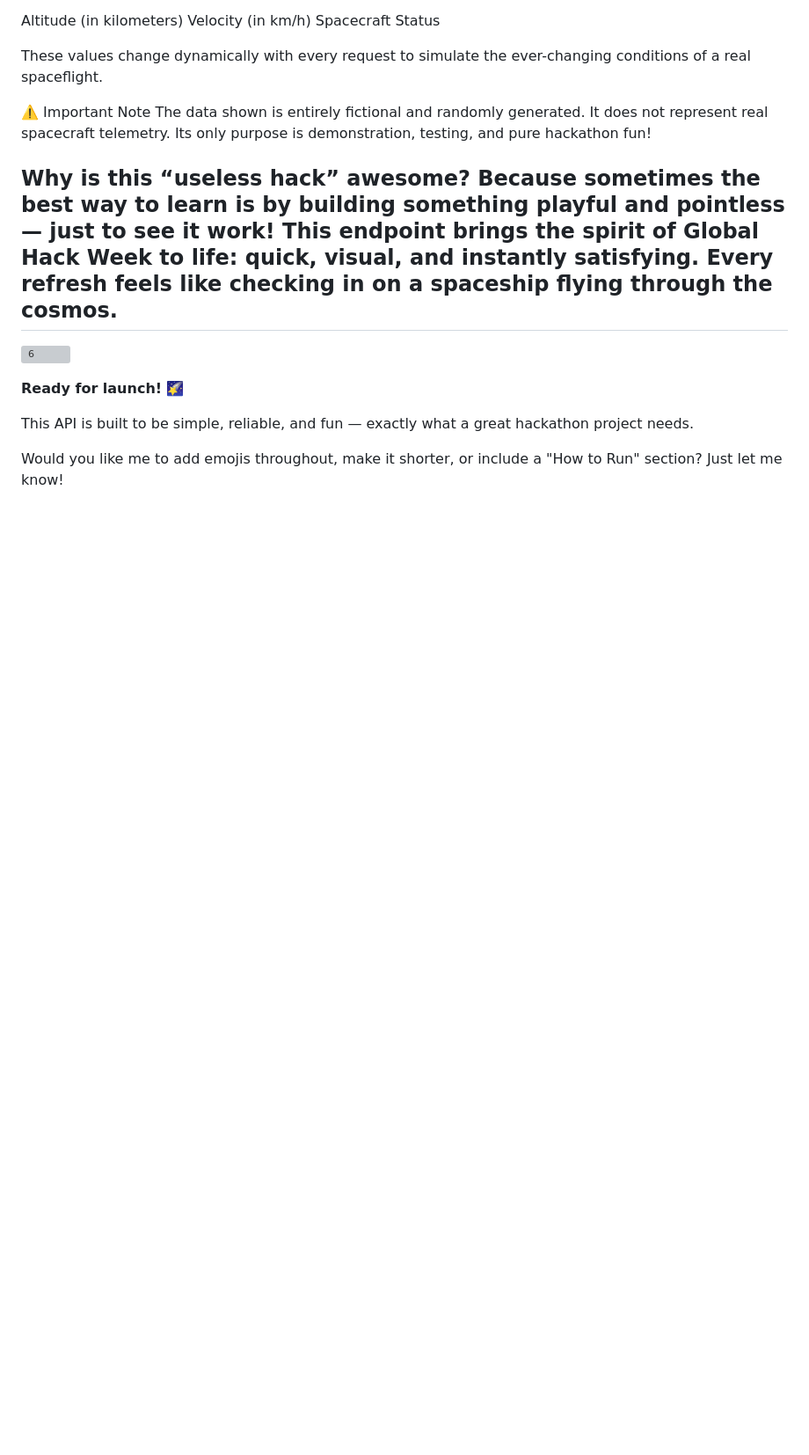
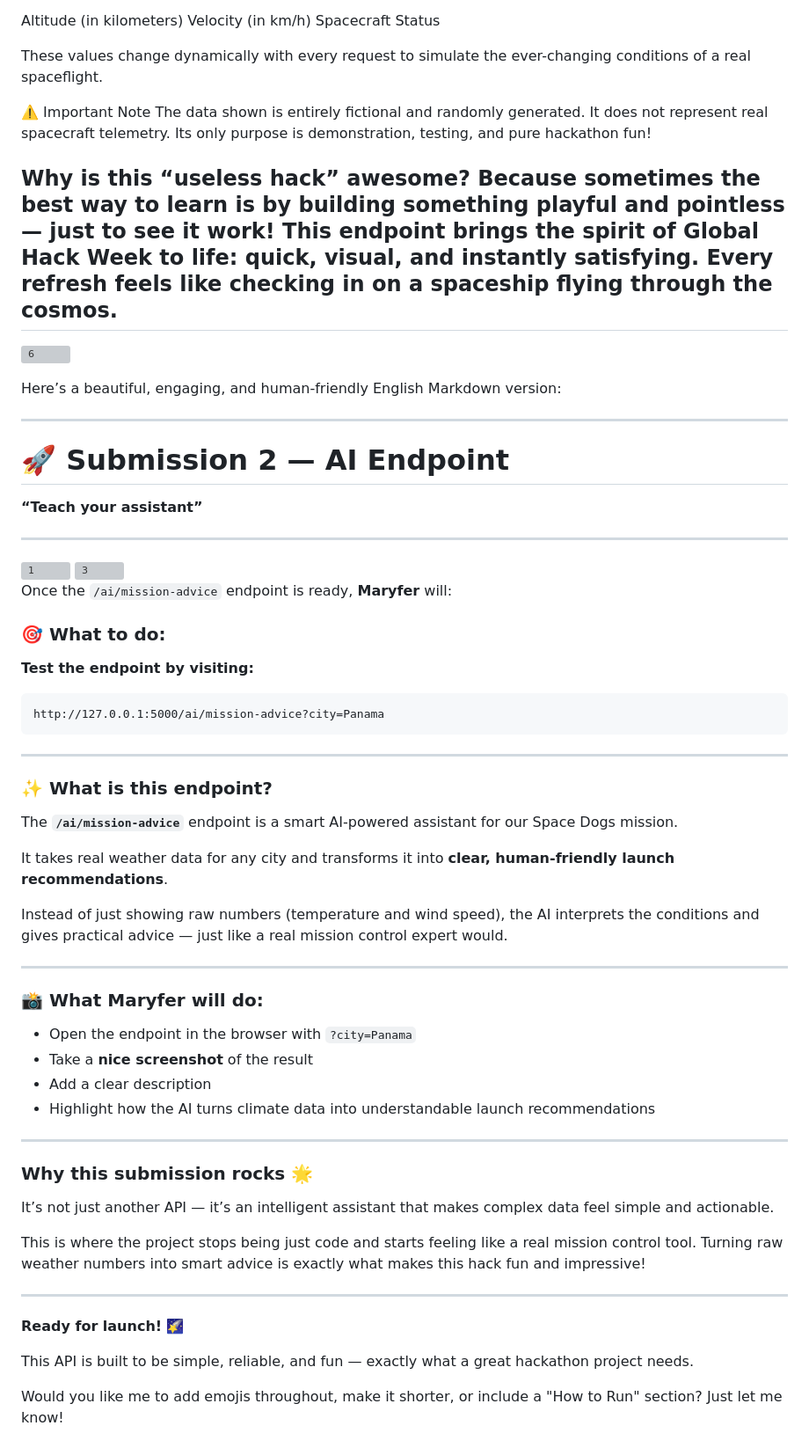
Before and after one commit to akabyn5/space-dogs-mission-control-api, a Markdown page: README.md, the part around one of its changes. Shown at 88% size. Drawn GitHub-style; blank space fills up the shorter version; grey boxes are pictures that could not be loaded.

````diff
--- a/README.md
+++ b/README.md
@@ -321,6 +322,56 @@ This endpoint brings the spirit of Global Hack Week to life: quick, visual, and
 ---
 ![6](https://github.com/user-attachments/assets/6029742b-1825-4f76-a941-4236dcf97d4a)
 
+Here’s a beautiful, engaging, and human-friendly English Markdown version:
+
+---
+
+# 🚀 Submission 2 — AI Endpoint
+**“Teach your assistant”**
+
+---
+<img width="526" height="278" alt="1" src="https://github.com/user-attachments/assets/f0078b47-4943-43d0-8b29-a50606079752" />
+<img width="883" height="304" alt="3" src="https://github.com/user-attachments/assets/8cad369c-14b6-4a2b-a81e-1d2e1bf49671" />
+
+Once the `/ai/mission-advice` endpoint is ready, **Maryfer** will:
+
+### 🎯 What to do:
+
+**Test the endpoint by visiting:**
+
+```
+http://127.0.0.1:5000/ai/mission-advice?city=Panama
+```
+
+---
+
+### ✨ What is this endpoint?
+
+The **`/ai/mission-advice`** endpoint is a smart AI-powered assistant for our Space Dogs mission.
+
+It takes real weather data for any city and transforms it into **clear, human-friendly launch recommendations**.
+
+Instead of just showing raw numbers (temperature and wind speed), the AI interprets the conditions and gives practical advice — just like a real mission control expert would.
+
+---
+
+### 📸 What Maryfer will do:
+
+- Open the endpoint in the browser with `?city=Panama`
+- Take a **nice screenshot** of the result
+- Add a clear description
+- Highlight how the AI turns climate data into understandable launch recommendations
+
+---
+
+### Why this submission rocks 🌟
+
+It’s not just another API — it’s an intelligent assistant that makes complex data feel simple and actionable.
+
+This is where the project stops being just code and starts feeling like a real mission control tool. Turning raw weather numbers into smart advice is exactly what makes this hack fun and impressive!
+
+---
+
 
 **Ready for launch!** 🌠
 
````
Also changed, not shown: other parts of README.md (+2 -1 lines).
